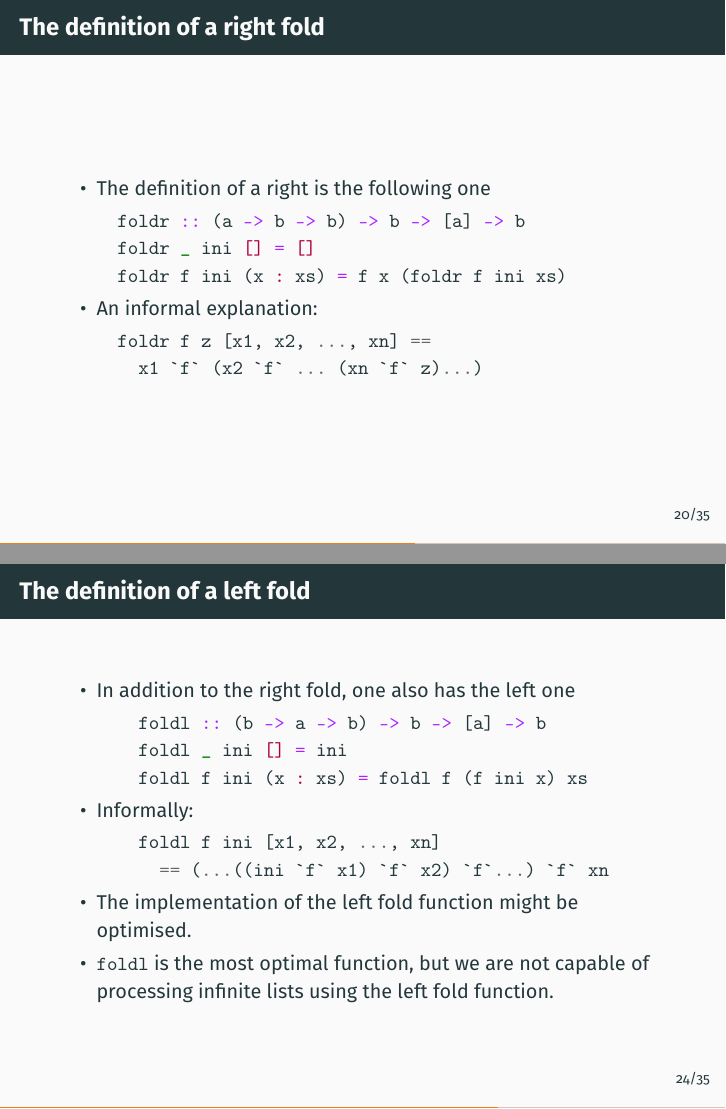
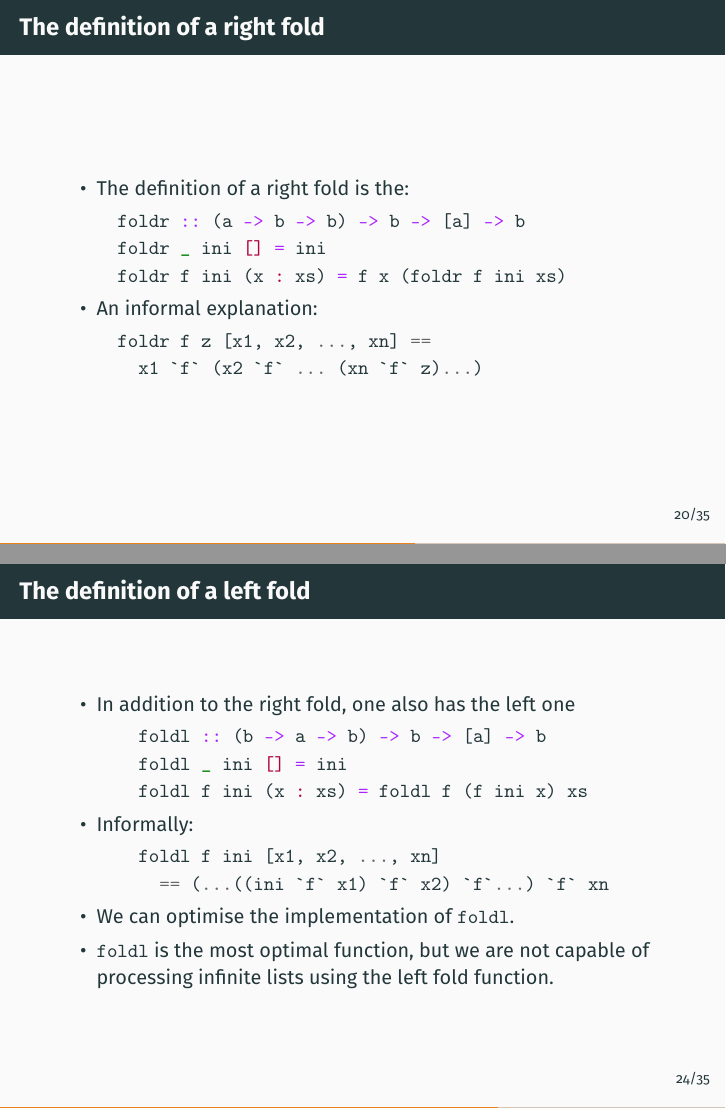
Before and after one commit to serokell/hse-haskell-course-src, LaTeX slides (Lecture4/Slides.tex): pages 24 and 29 of 43, joined at a grey line. The pictures show the PDF file Lecture4/Slides.pdf that the author committed with the source.

Commit message:
fixes in slides

```diff
--- a/Lecture4/Slides.tex
+++ b/Lecture4/Slides.tex
@@ -481,10 +481,10 @@ Take a look at these functions
 \begin{frame}[fragile]
 \frametitle{The definition of a right fold}
 \begin{itemize}
-  \item The definition of a right is the following one
+  \item The definition of a right fold is the:
   \begin{minted}{haskell}
   foldr :: (a -> b -> b) -> b -> [a] -> b
-  foldr _ ini [] = []
+  foldr _ ini [] = ini
   foldr f ini (x : xs) = f x (foldr f ini xs)
   \end{minted}
   \item An informal explanation:
@@ -554,7 +554,7 @@ One may visualise that for some list \verb"[a,b,c]". The list from the left and
       == (...((ini `f` x1) `f` x2) `f`...) `f` xn
     \end{minted}
     \onslide<2->{
-    \item The implementation of the left fold function might be optimised.
+    \item We can optimise the implementation of \verb"foldl".
     \item \verb"foldl" is the most optimal function, but we are not capable of processing infinite lists using the left fold function.
     }
   \end{itemize}
```
Also changed, not shown: Lecture6/Slides.tex (+2 -4 lines), Lecture4/Slides.pdf, Lecture6/Slides.pdf, Lecture4/Slides.tex (6 more changed lines).
